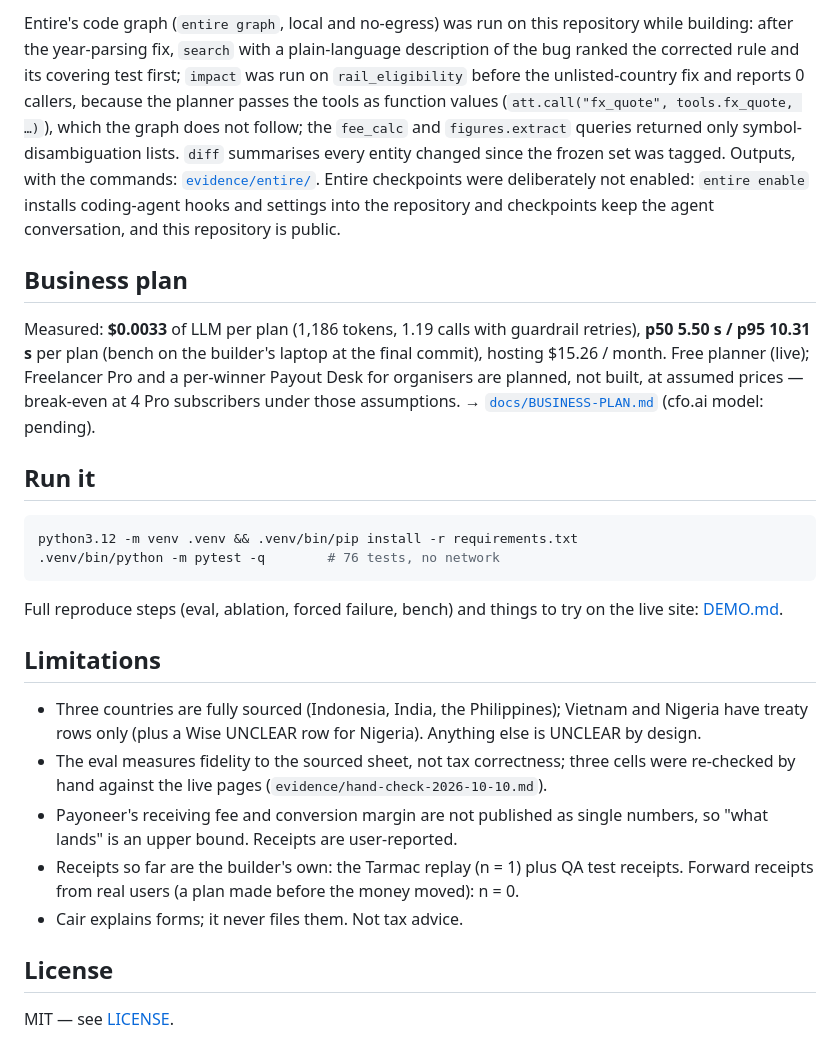
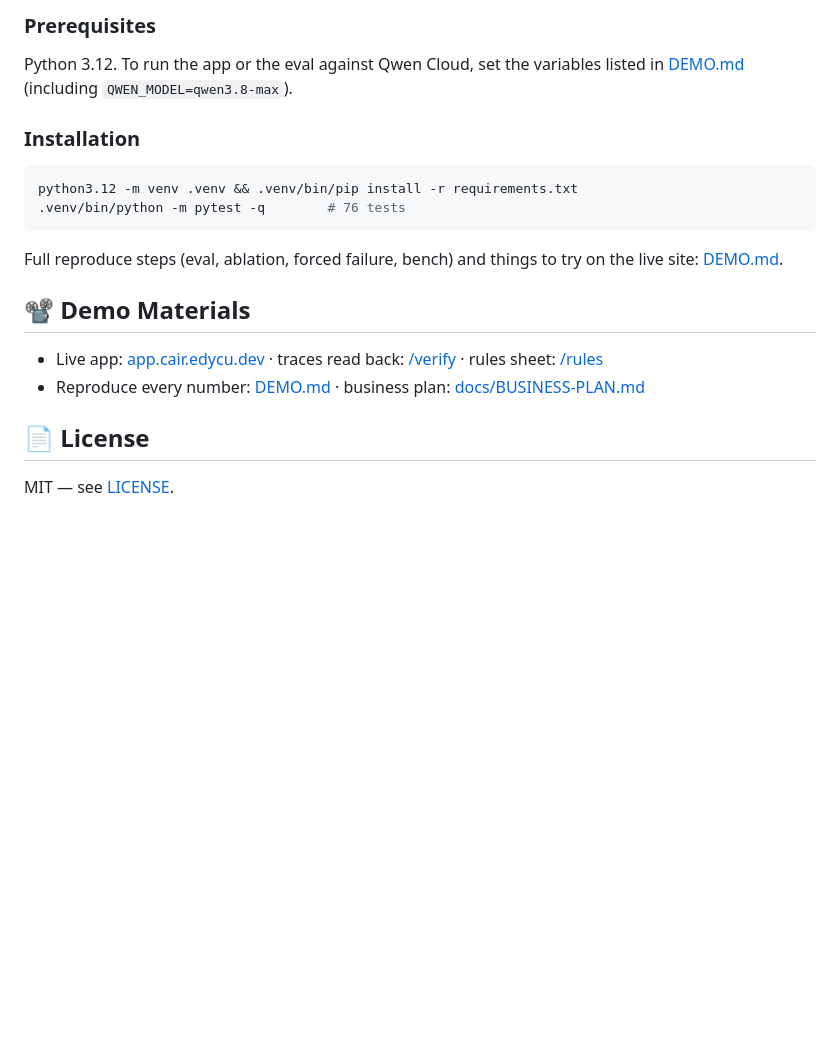
Before and after one commit to edycutjong/cair, a Markdown page: README.md, the part around one of its changes. Drawn GitHub-style; blank space fills up the shorter version.

````diff
--- a/README.md
+++ b/README.md
@@ -116,43 +179,22 @@ recovery run) shows the two ERROR spans and the fallback span. → [`evidence/re
 
-Entire's code graph (`entire graph`, local and no-egress) was run on this repository while building: after the year-parsing fix, `search` with a
-plain-language description of the bug ranked the corrected rule and its covering test first; `impact` was run on `rail_eligibility` before
-the unlisted-country fix and reports 0 callers, because the planner passes the tools as function values
-(`att.call("fx_quote", tools.fx_quote, …)`), which the graph does not follow; the `fee_calc` and `figures.extract`
-queries returned only symbol-disambiguation lists. `diff` summarises every entity changed since the frozen set was
-tagged. Outputs, with the
-commands: [`evidence/entire/`](evidence/entire). Entire checkpoints were deliberately not enabled: `entire enable` installs coding-agent hooks and settings into the
-repository and checkpoints keep the agent conversation, and this repository is public.
+### Prerequisites
 
-## Business plan
+Python 3.12. To run the app or the eval against Qwen Cloud, set the variables listed in [DEMO.md](DEMO.md) (including `QWEN_MODEL=qwen3.8-max`).
 
-Measured: **$0.0033** of LLM per plan (1,186 tokens, 1.19 calls with guardrail retries), **p50 5.50 s / p95 10.31 s**
-per plan (bench on the builder's laptop at the final commit), hosting $15.26 / month.
-Free planner (live); Freelancer Pro and a per-winner Payout Desk for organisers are planned, not built, at assumed
-prices — break-even at 4 Pro subscribers under those assumptions.
-→ [`docs/BUSINESS-PLAN.md`](docs/BUSINESS-PLAN.md) (cfo.ai model: pending).
-
-## Run it
+### Installation
 
 ```bash
 python3.12 -m venv .venv && .venv/bin/pip install -r requirements.txt
-.venv/bin/python -m pytest -q        # 76 tests, no network
+.venv/bin/python -m pytest -q        # 76 tests
 ```
 
 Full reproduce steps (eval, ablation, forced failure, bench) and things to try on the live site: [DEMO.md](DEMO.md).
 
-## Limitations
+## 📽️ Demo Materials
 
-- Three countries are fully sourced (Indonesia, India, the Philippines); Vietnam and Nigeria have treaty rows only
-  (plus a Wise UNCLEAR row for Nigeria).
-  Anything else is UNCLEAR by design.
-- The eval measures fidelity to the sourced sheet, not tax correctness; three cells were re-checked by hand against
-  the live pages (`evidence/hand-check-2026-10-10.md`).
-- Payoneer's receiving fee and conversion margin are not published as single numbers, so "what lands" is an upper
-  bound. Receipts are user-reported.
-- Receipts so far are the builder's own: the Tarmac replay (n = 1) plus QA test receipts. Forward receipts from real
-  users (a plan made before the money moved): n = 0.
-- Cair explains forms; it never files them. Not tax advice.
+- Live app: [app.cair.edycu.dev](https://app.cair.edycu.dev) · traces read back: [/verify](https://app.cair.edycu.dev/verify) · rules sheet: [/rules](https://app.cair.edycu.dev/rules)
+- Reproduce every number: [DEMO.md](DEMO.md) · business plan: [docs/BUSINESS-PLAN.md](docs/BUSINESS-PLAN.md)
 
-## License
+## 📄 License
 
 MIT — see [LICENSE](LICENSE).
````
Also changed, not shown: other parts of README.md (+120 -57 lines).
